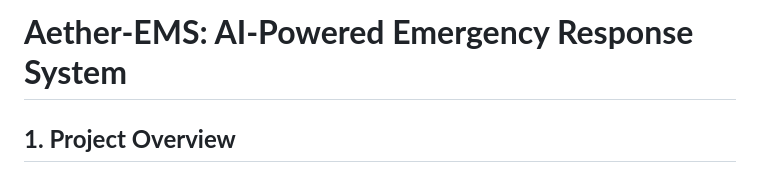
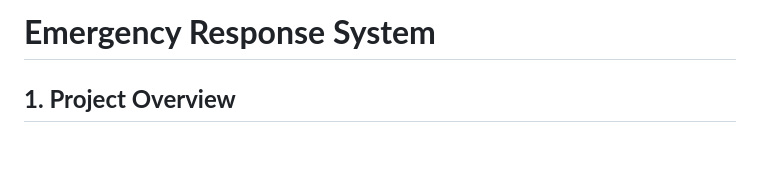
Before and after one commit to yuvands/ems-tracking-system, a Markdown page: README.md, the part around the change. GitHub-like rendering; blank space fills up the shorter version.

Commit message:
Simplify project title in README
Updated project title in README to simplify naming.

```diff
--- a/README.md
+++ b/README.md
@@ -1,4 +1,4 @@
-# **Aether-EMS: AI-Powered Emergency Response System**
+# **Emergency Response System**
 
 ## **1\. Project Overview**
 
```
